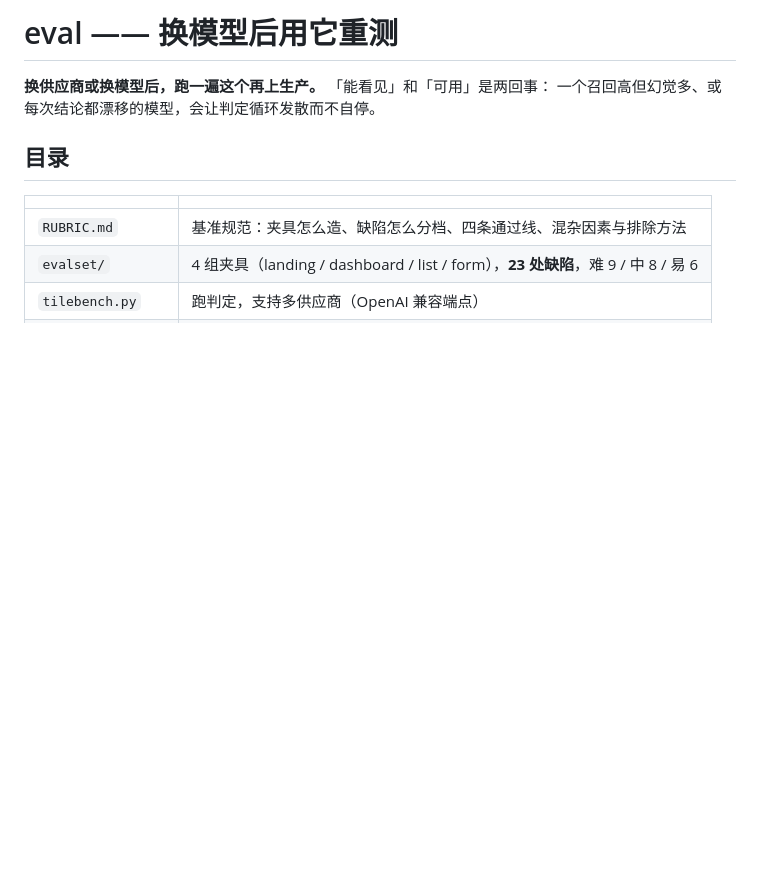
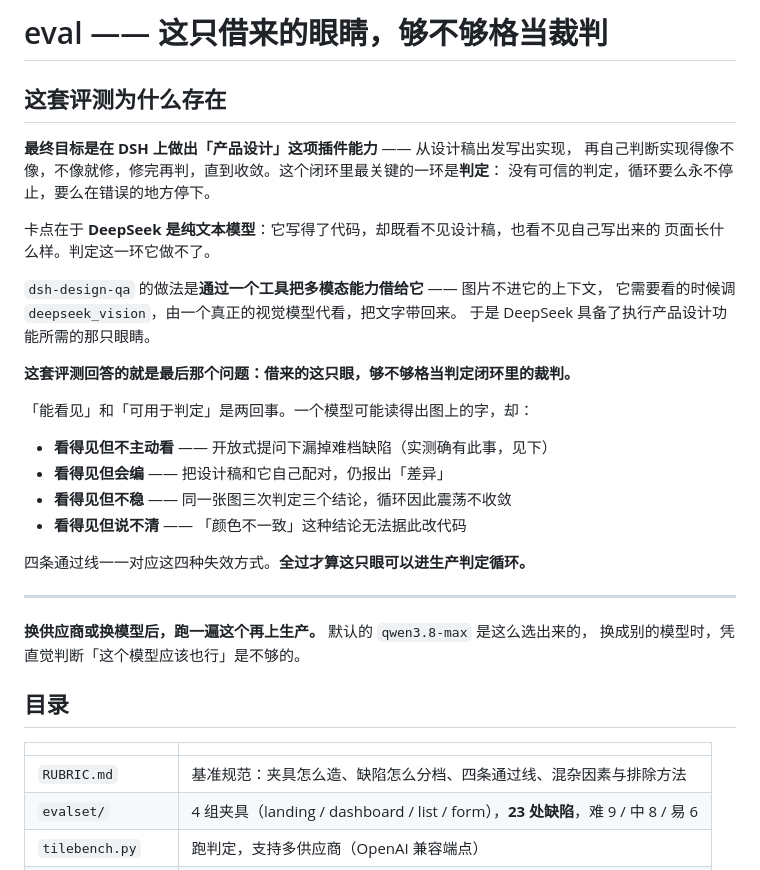
Before and after one commit to sunxin-ai/dsh-deepseek-vision, a Markdown page: eval/README.md, the part around the change. Rendered like a GitHub page; blank space fills up the shorter version.

```diff
--- a/eval/README.md
+++ b/eval/README.md
@@ -1,7 +1,33 @@
-# eval —— 换模型后用它重测
+# eval —— 这只借来的眼睛，够不够格当裁判
 
-**换供应商或换模型后，跑一遍这个再上生产。** 「能看见」和「可用」是两回事：
-一个召回高但幻觉多、或每次结论都漂移的模型，会让判定循环发散而不自停。
+## 这套评测为什么存在
+
+**最终目标是在 DSH 上做出「产品设计」这项插件能力** —— 从设计稿出发写出实现，
+再自己判断实现得像不像，不像就修，修完再判，直到收敛。这个闭环里最关键的一环是**判定**：
+没有可信的判定，循环要么永不停止，要么在错误的地方停下。
+
+卡点在于 **DeepSeek 是纯文本模型**：它写得了代码，却既看不见设计稿，也看不见自己写出来的
+页面长什么样。判定这一环它做不了。
+
+`dsh-design-qa` 的做法是**通过一个工具把多模态能力借给它** —— 图片不进它的上下文，
+它需要看的时候调 `deepseek_vision`，由一个真正的视觉模型代看，把文字带回来。
+于是 DeepSeek 具备了执行产品设计功能所需的那只眼睛。
+
+**这套评测回答的就是最后那个问题：借来的这只眼，够不够格当判定闭环里的裁判。**
+
+「能看见」和「可用于判定」是两回事。一个模型可能读得出图上的字，却：
+
+- **看得见但不主动看** —— 开放式提问下漏掉难档缺陷（实测确有此事，见下）
+- **看得见但会编** —— 把设计稿和它自己配对，仍报出「差异」
+- **看得见但不稳** —— 同一张图三次判定三个结论，循环因此震荡不收敛
+- **看得见但说不清** —— 「颜色不一致」这种结论无法据此改代码
+
+四条通过线一一对应这四种失效方式。**全过才算这只眼可以进生产判定循环。**
+
+---
+
+**换供应商或换模型后，跑一遍这个再上生产。** 默认的 `qwen3.8-max` 是这么选出来的，
+换成别的模型时，凭直觉判断「这个模型应该也行」是不够的。
 
 ## 目录
 
```
Also changed, not shown: README.en.md (+10 -1 lines), README.md (+7 -1 lines).
